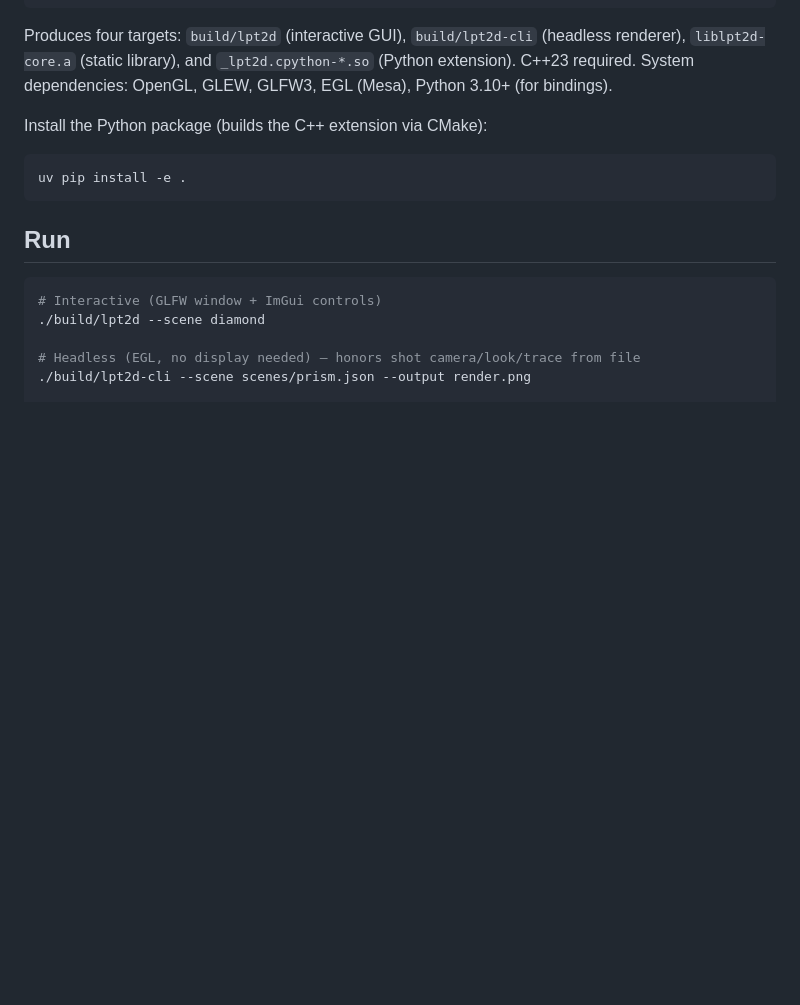
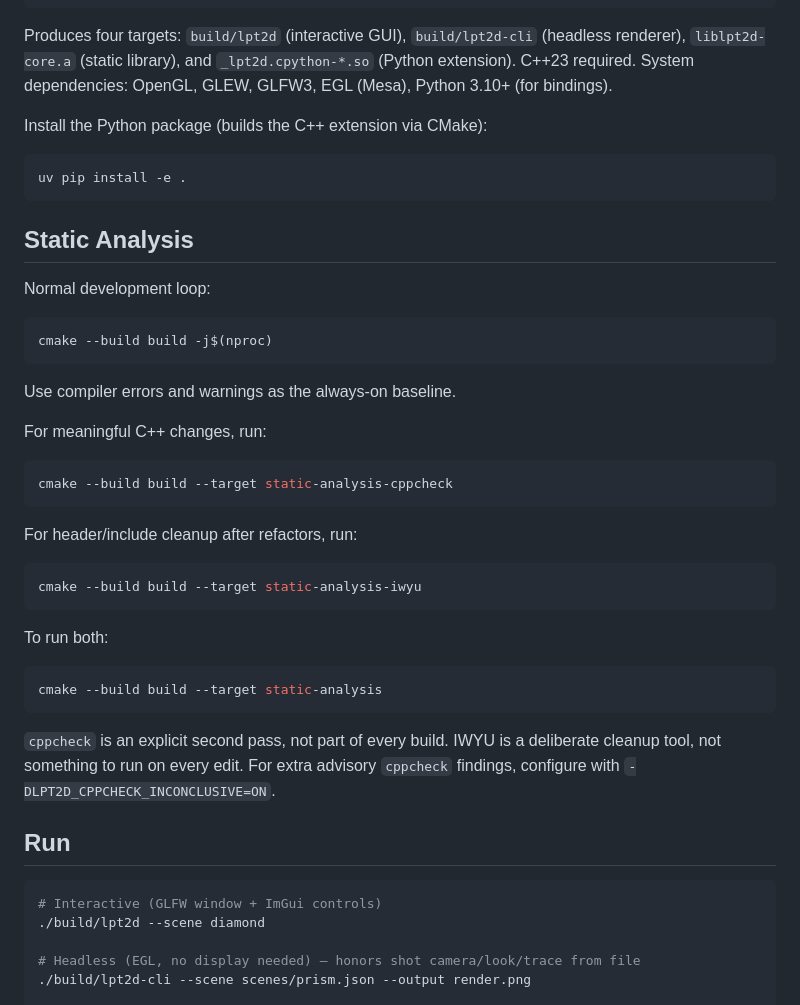
Before and after one commit to jeremie-martin/lpt2d, a Markdown page: CLAUDE.md, the part around the change. Rendered like a GitHub page; blank space fills up the shorter version.

Commit message:
Document static analysis workflow in CLAUDE.md

````diff
--- a/CLAUDE.md
+++ b/CLAUDE.md
@@ -15,6 +15,36 @@ Install the Python package (builds the C++ extension via CMake):
 ```bash
 uv pip install -e .
 ```
+
+## Static Analysis
+
+Normal development loop:
+
+```bash
+cmake --build build -j$(nproc)
+```
+
+Use compiler errors and warnings as the always-on baseline.
+
+For meaningful C++ changes, run:
+
+```bash
+cmake --build build --target static-analysis-cppcheck
+```
+
+For header/include cleanup after refactors, run:
+
+```bash
+cmake --build build --target static-analysis-iwyu
+```
+
+To run both:
+
+```bash
+cmake --build build --target static-analysis
+```
+
+`cppcheck` is an explicit second pass, not part of every build. IWYU is a deliberate cleanup tool, not something to run on every edit. For extra advisory `cppcheck` findings, configure with `-DLPT2D_CPPCHECK_INCONCLUSIVE=ON`.
 
 ## Run
 
````
